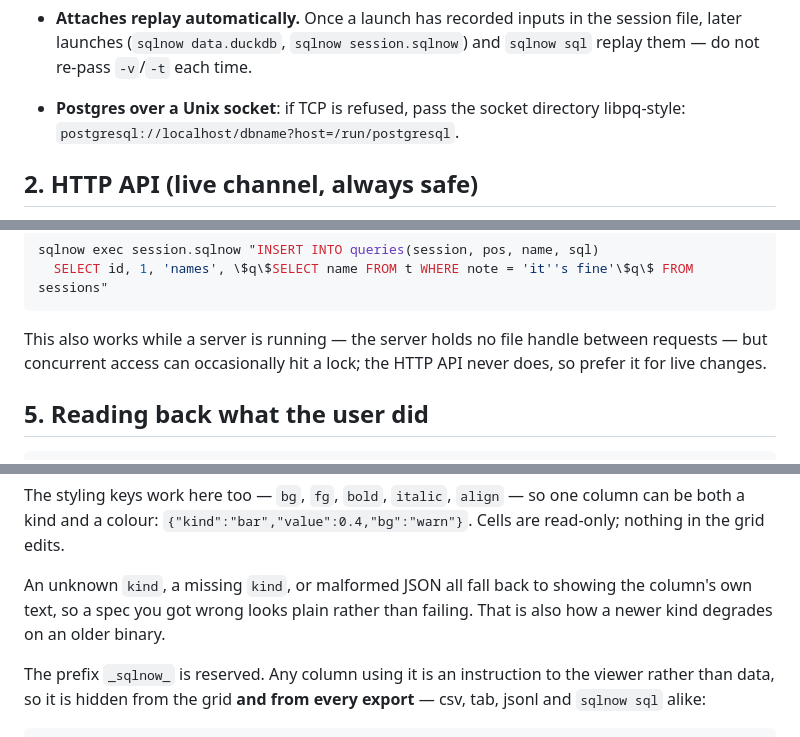
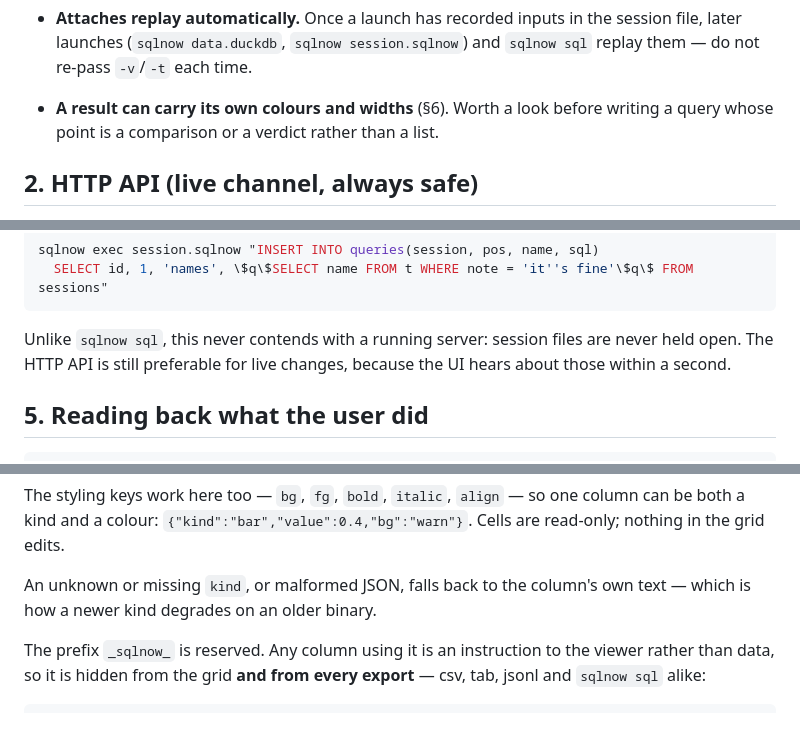
Before and after one commit to kindly/sqlnow, a Markdown page: AGENTS.md, 3 parts joined by grey strips. GitHub-like rendering.

````diff
--- a/AGENTS.md
+++ b/AGENTS.md
@@ -103,8 +117,8 @@ Practical notes that save time:
 - **Attaches replay automatically.** Once a launch has recorded inputs in the
   session file, later launches (`sqlnow data.duckdb`, `sqlnow session.sqlnow`)
   and `sqlnow sql` replay them — do not re-pass `-v`/`-t` each time.
-- **Postgres over a Unix socket**: if TCP is refused, pass the socket
-  directory libpq-style: `postgresql://localhost/dbname?host=/run/postgresql`.
+- **A result can carry its own colours and widths** (§6). Worth a look before
+  writing a query whose point is a comparison or a verdict rather than a list.
 
 ## 2. HTTP API (live channel, always safe)
 
@@ -337,10 +339,9 @@ sqlnow exec session.sqlnow "INSERT INTO queries(session, pos, name, sql)
   SELECT id, 1, 'names', \$q\$SELECT name FROM t WHERE note = 'it''s fine'\$q\$ FROM sessions"
 ```
 
-This also works while a server is running — the server
-holds no file handle between requests — but concurrent access can
-occasionally hit a lock; the HTTP API never does, so prefer it for live
-changes.
+Unlike `sqlnow sql`, this never contends with a running server: session files are
+never held open. The HTTP API is still preferable for live changes, because the
+UI hears about those within a second.
 
 ## 5. Reading back what the user did
 
@@ -429,9 +430,8 @@ The styling keys work here too — `bg`, `fg`, `bold`, `italic`, `align` — so
 column can be both a kind and a colour: `{"kind":"bar","value":0.4,"bg":"warn"}`.
 Cells are read-only; nothing in the grid edits.
 
-An unknown `kind`, a missing `kind`, or malformed JSON all fall back to showing
-the column's own text, so a spec you got wrong looks plain rather than failing.
-That is also how a newer kind degrades on an older binary.
+An unknown or missing `kind`, or malformed JSON, falls back to the column's own
+text — which is how a newer kind degrades on an older binary.
 
 The prefix `_sqlnow_` is reserved. Any column using it is an instruction to the
 viewer rather than data, so it is hidden from the grid **and from every export**
````
Also changed, not shown: other parts of AGENTS.md (+43 -41 lines).
